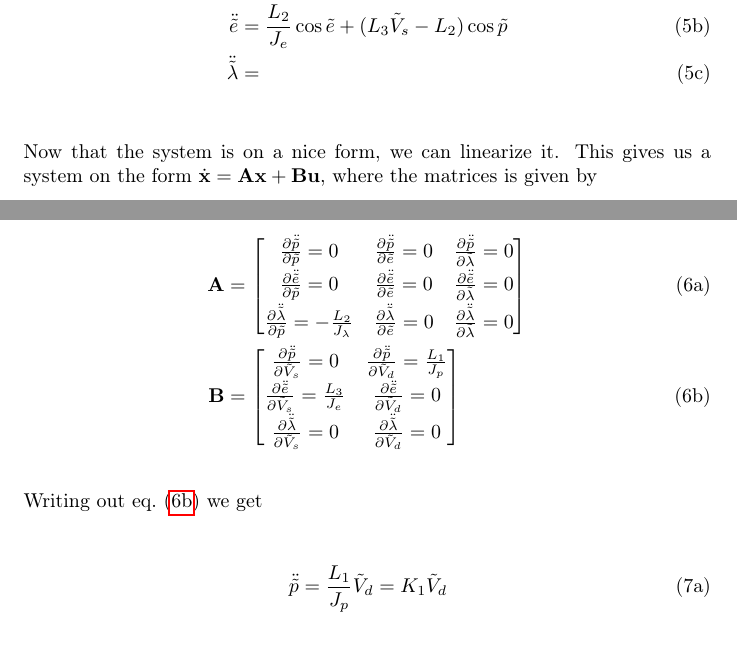
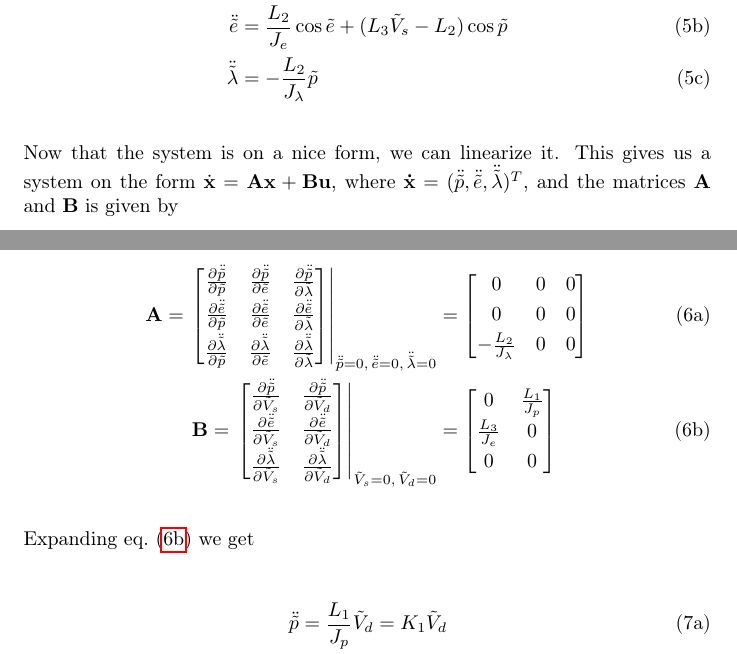
Before and after one commit to newtonseple/linsys-heli, a LaTeX document (report/main.tex, which reads report/part1.tex): two parts of pages 3 and 4 of 5, joined at a grey line, cut so that both start at the same text. Compiled offline with pdfLaTeX.

Commit message:
Changed the wording of the linearization part

```diff
--- a/report/part1.tex
+++ b/report/part1.tex
@@ -35,30 +35,41 @@ The next thing we did was a coordinate transform, to simplify the model of the s
 	\begin{align}
 		\ddot{\tilde p} &= \frac{L_1}{J_p} \tilde V_d\\
 		\ddot{\tilde e} &= \frac{L_2}{J_e} \cos \tilde e + (L_3 \tilde V_s - L_2) \cos \tilde p\\
-		\ddot{\tilde \lambda} &= %\todo{sjekk notater til Bernt Johan om utrykket står der}
+		\ddot{\tilde \lambda} &= -\frac{L_2}{J_{\lambda}} \tilde p
 	\end{align}
 	\label{eq:transformertulinsys}
 \end{subequations}
 
-Now that the system is on a nice form, we can linearize it. This gives us a system on the form $ \dot{\mbf{x}} = \mbf{A} \mbf{x} + \mbf{B} \mbf {u} $, where the matrices is given by
+
+Now that the system is on a nice form, we can linearize it. This gives us a system on the form $ \dot{\mbf{x}} = \mbf{A} \mbf{x} + \mbf{B} \mbf {u} $, where $\mbf{\dot x} = (\ddot{\tilde p}, \ddot{\tilde e}, \ddot{\tilde \lambda})^T$, and the matrices $\mbf{A}$ and $\mbf{B}$ is given by
 
 \begin{subequations}
 	\begin{align}
-		\mbf{A} &= \begin{bmatrix}
-			\partialderiv{\ddot{\tilde{p}}}{\tilde p} = 0 & \partialderiv{\ddot{\tilde p}}{\tilde e} = 0 & \partialderiv{\ddot{\tilde p}}{\tilde \lambda} = 0\\[0.3em]
-			\partialderiv{\ddot{\tilde{e}}}{\tilde p} = 0 & \partialderiv{\ddot{\tilde{e}}}{\tilde e} = 0 & \partialderiv{\ddot{\tilde{e}}}{\tilde \lambda} = 0\\[0.3em]
-			\partialderiv{\ddot{\tilde \lambda}}{\tilde p} = -\frac{L_2}{J_{\lambda}} & \partialderiv{\ddot{\tilde \lambda}}{\tilde e} = 0 & \partialderiv{\ddot{\tilde \lambda}}{\tilde \lambda} = 0
-		\end{bmatrix} \\
-		\mbf{B} &= \begin{bmatrix}
-			\partialderiv{\ddot{\tilde p}}{\tilde V_s} = 0 & \partialderiv{\ddot{\tilde p}}{\tilde V_d} = \frac{L_1}{J_p}\\[0.3em]
-			\partialderiv{\ddot{\tilde e}}{\tilde V_s} = \frac{L_3}{J_e} & \partialderiv{\ddot{\tilde e}}{\tilde V_d} = 0\\[0.3em]
-			\partialderiv{\ddot{\tilde \lambda}}{\tilde V_s} = 0 & \partialderiv{\ddot{\tilde \lambda}}{\tilde V_d} = 0
+		\mbf{A} =\left. \begin{bmatrix}
+			\partialderiv{\ddot{\tilde{p}}}{\tilde p} & \partialderiv{\ddot{\tilde p}}{\tilde e} & \partialderiv{\ddot{\tilde p}}{\tilde \lambda}\\[0.3em]
+			\partialderiv{\ddot{\tilde{e}}}{\tilde p} & \partialderiv{\ddot{\tilde{e}}}{\tilde e} & \partialderiv{\ddot{\tilde{e}}}{\tilde \lambda}\\[0.3em]
+			\partialderiv{\ddot{\tilde \lambda}}{\tilde p} & \partialderiv{\ddot{\tilde \lambda}}{\tilde e} & \partialderiv{\ddot{\tilde \lambda}}{\tilde \lambda}
+		\end{bmatrix} \right|_{\ddot{\tilde p} = 0 ,\, \ddot{\tilde e} = 0,\, \ddot{\tilde \lambda} = 0 } &=
+		\begin{bmatrix}
+			0 & 0 & 0\\[0.3em]
+			0 & 0 & 0\\[0.3em]
+			-\frac{L_2}{J_\lambda} & 0 & 0
+		\end{bmatrix}\\
+		\mbf{B} = \left. \begin{bmatrix}
+			\partialderiv{\ddot{\tilde p}}{\tilde V_s} & \partialderiv{\ddot{\tilde p}}{\tilde V_d}\\[0.3em]
+			\partialderiv{\ddot{\tilde e}}{\tilde V_s} & \partialderiv{\ddot{\tilde e}}{\tilde V_d}\\[0.3em]
+			\partialderiv{\ddot{\tilde \lambda}}{\tilde V_s} & \partialderiv{\ddot{\tilde \lambda}}{\tilde V_d}
+		\end{bmatrix} \right|_{\tilde V_s = 0,\, \tilde V_d = 0} &=
+		\begin{bmatrix}
+			0 & \frac{L_1}{J_p}\\[0.3em]
+			\frac{L_3}{J_e} & 0\\[0.3em]
+			0 & 0
 		\end{bmatrix}
 	\end{align}
 	\label{eq:linearisert}
 \end{subequations}
 
-Writing out \cref{eq:linearisert} we get
+Expanding \cref{eq:linearisert} we get
 
 \begin{subequations}
 	\begin{align}
@@ -67,3 +78,6 @@ Writing out \cref{eq:linearisert} we get
 		\ddot{\tilde \lambda} &= -\frac{L_2}{J_{\lambda}} \tilde p = K_3 \tilde p
 	\end{align}
 \end{subequations}
+
+\iffalse
+Linearizing the system gives
```
Also changed, not shown: report/main.pdf, report/part1.tex (9 more changed lines).
